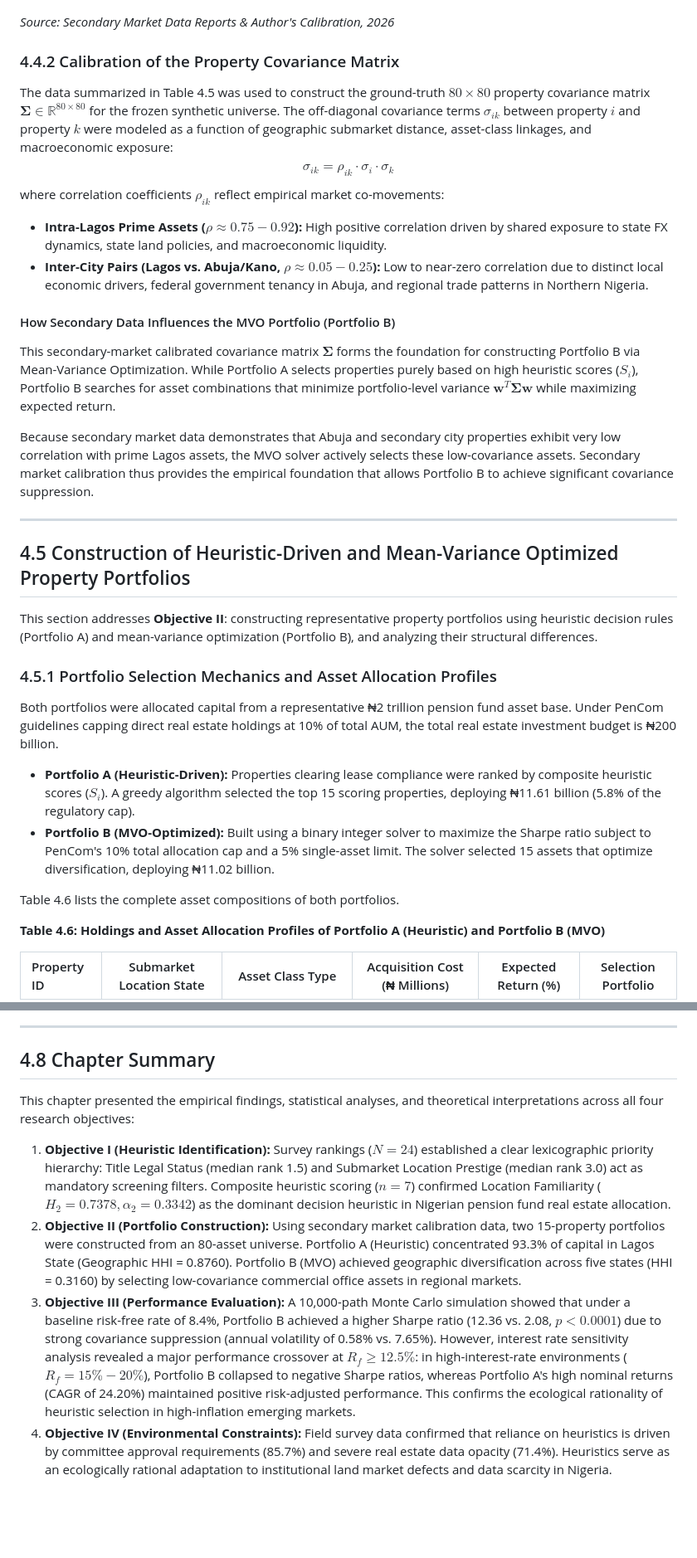
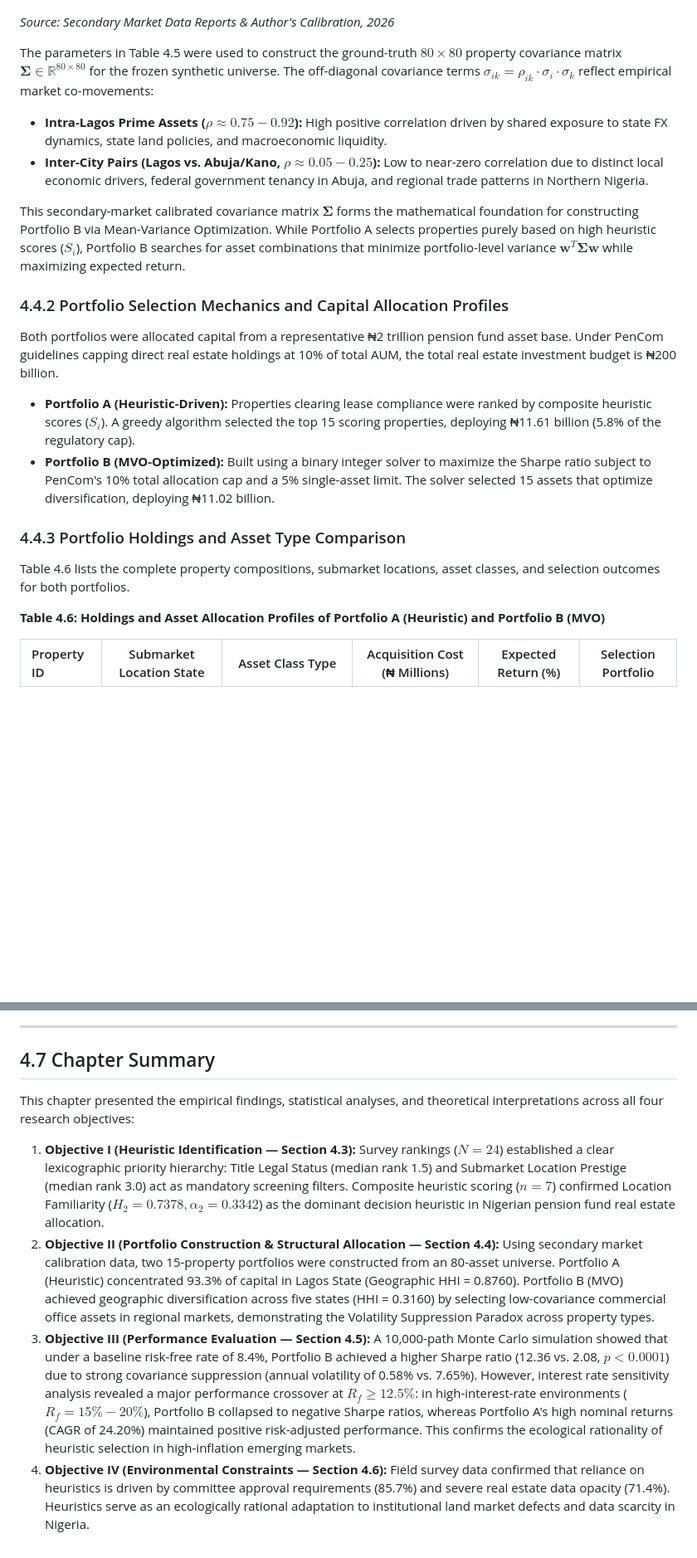
Before and after one commit to islajr/pfa-portfolio-research, a Markdown page: dissertation/chapters/chapter_4.md, 2 parts joined by grey strips. Shown at 83% size. Drawn GitHub-style; blank space fills up the shorter version.

Commit message:
docs(dissertation): collapse secondary market section into section 4.4 so sections 4.3-4.6 map 1-to-1 to objectives I-IV

```diff
--- a/dissertation/chapters/chapter_4.md
+++ b/dissertation/chapters/chapter_4.md
@@ -181,33 +190,22 @@ Secondary market data established the historical rent yields, capital appreciati
 
 *Source: Secondary Market Data Reports & Author's Calibration, 2026*
 
-### 4.4.2 Calibration of the Property Covariance Matrix
-
-The data summarized in Table 4.5 was used to construct the ground-truth $80 \times 80$ property covariance matrix $\boldsymbol{\Sigma} \in \mathbb{R}^{80 \times 80}$ for the frozen synthetic universe. The off-diagonal covariance terms $\sigma_{ik}$ between property $i$ and property $k$ were modeled as a function of geographic submarket distance, asset-class linkages, and macroeconomic exposure:
-$$\sigma_{ik} = \rho_{ik} \cdot \sigma_i \cdot \sigma_k$$
-where correlation coefficients $\rho_{ik}$ reflect empirical market co-movements:
+The parameters in Table 4.5 were used to construct the ground-truth $80 \times 80$ property covariance matrix $\boldsymbol{\Sigma} \in \mathbb{R}^{80 \times 80}$ for the frozen synthetic universe. The off-diagonal covariance terms $\sigma_{ik} = \rho_{ik} \cdot \sigma_i \cdot \sigma_k$ reflect empirical market co-movements:
 - **Intra-Lagos Prime Assets ($\rho \approx 0.75 - 0.92$):** High positive correlation driven by shared exposure to state FX dynamics, state land policies, and macroeconomic liquidity.
 - **Inter-City Pairs (Lagos vs. Abuja/Kano, $\rho \approx 0.05 - 0.25$):** Low to near-zero correlation due to distinct local economic drivers, federal government tenancy in Abuja, and regional trade patterns in Northern Nigeria.
 
-#### How Secondary Data Influences the MVO Portfolio (Portfolio B)
-This secondary-market calibrated covariance matrix $\boldsymbol{\Sigma}$ forms the foundation for constructing Portfolio B via Mean-Variance Optimization. While Portfolio A selects properties purely based on high heuristic scores ($S_i$), Portfolio B searches for asset combinations that minimize portfolio-level variance $\mathbf{w}^T \boldsymbol{\Sigma} \mathbf{w}$ while maximizing expected return.
+This secondary-market calibrated covariance matrix $\boldsymbol{\Sigma}$ forms the mathematical foundation for constructing Portfolio B via Mean-Variance Optimization. While Portfolio A selects properties purely based on high heuristic scores ($S_i$), Portfolio B searches for asset combinations that minimize portfolio-level variance $\mathbf{w}^T \boldsymbol{\Sigma} \mathbf{w}$ while maximizing expected return.
 
-Because secondary market data demonstrates that Abuja and secondary city properties exhibit very low correlation with prime Lagos assets, the MVO solver actively selects these low-covariance assets. Secondary market calibration thus provides the empirical foundation that allows Portfolio B to achieve significant covariance suppression.
-
----
-
-## 4.5 Construction of Heuristic-Driven and Mean-Variance Optimized Property Portfolios
-
-This section addresses **Objective II**: constructing representative property portfolios using heuristic decision rules (Portfolio A) and mean-variance optimization (Portfolio B), and analyzing their structural differences.
-
-### 4.5.1 Portfolio Selection Mechanics and Asset Allocation Profiles
+### 4.4.2 Portfolio Selection Mechanics and Capital Allocation Profiles
 
 Both portfolios were allocated capital from a representative ₦2 trillion pension fund asset base. Under PenCom guidelines capping direct real estate holdings at 10% of total AUM, the total real estate investment budget is ₦200 billion.
 
 - **Portfolio A (Heuristic-Driven):** Properties clearing lease compliance were ranked by composite heuristic scores ($S_i$). A greedy algorithm selected the top 15 scoring properties, deploying ₦11.61 billion (5.8% of the regulatory cap).
 - **Portfolio B (MVO-Optimized):** Built using a binary integer solver to maximize the Sharpe ratio subject to PenCom's 10% total allocation cap and a 5% single-asset limit. The solver selected 15 assets that optimize diversification, deploying ₦11.02 billion.
 
-Table 4.6 lists the complete asset compositions of both portfolios.
+### 4.4.3 Portfolio Holdings and Asset Type Comparison
+
+Table 4.6 lists the complete property compositions, submarket locations, asset classes, and selection outcomes for both portfolios.
 
 **Table 4.6: Holdings and Asset Allocation Profiles of Portfolio A (Heuristic) and Portfolio B (MVO)**
 
@@ -416,11 +418,11 @@ Table 4.11 shows that managers operating under severe data constraints exhibit s
 
 ---
 
-## 4.8 Chapter Summary
+## 4.7 Chapter Summary
 
 This chapter presented the empirical findings, statistical analyses, and theoretical interpretations across all four research objectives:
 
-1. **Objective I (Heuristic Identification):** Survey rankings ($N=24$) established a clear lexicographic priority hierarchy: Title Legal Status (median rank 1.5) and Submarket Location Prestige (median rank 3.0) act as mandatory screening filters. Composite heuristic scoring ($n=7$) confirmed Location Familiarity ($H_2 = 0.7378, \alpha_2 = 0.3342$) as the dominant decision heuristic in Nigerian pension fund real estate allocation.
-2. **Objective II (Portfolio Construction):** Using secondary market calibration data, two 15-property portfolios were constructed from an 80-asset universe. Portfolio A (Heuristic) concentrated 93.3% of capital in Lagos State (Geographic HHI = 0.8760). Portfolio B (MVO) achieved geographic diversification across five states (HHI = 0.3160) by selecting low-covariance commercial office assets in regional markets.
-3. **Objective III (Performance Evaluation):** A 10,000-path Monte Carlo simulation showed that under a baseline risk-free rate of 8.4%, Portfolio B achieved a higher Sharpe ratio (12.36 vs. 2.08, $p < 0.0001$) due to strong covariance suppression (annual volatility of 0.58% vs. 7.65%). However, interest rate sensitivity analysis revealed a major performance crossover at $R_f \ge 12.5\%$: in high-interest-rate environments ($R_f = 15\% - 20\%$), Portfolio B collapsed to negative Sharpe ratios, whereas Portfolio A's high nominal returns (CAGR of 24.20%) maintained positive risk-adjusted performance. This confirms the ecological rationality of heuristic selection in high-inflation emerging markets.
-4. **Objective IV (Environmental Constraints):** Field survey data confirmed that reliance on heuristics is driven by committee approval requirements (85.7%) and severe real estate data opacity (71.4%). Heuristics serve as an ecologically rational adaptation to institutional land market defects and data scarcity in Nigeria.
+1. **Objective I (Heuristic Identification — Section 4.3):** Survey rankings ($N=24$) established a clear lexicographic priority hierarchy: Title Legal Status (median rank 1.5) and Submarket Location Prestige (median rank 3.0) act as mandatory screening filters. Composite heuristic scoring ($n=7$) confirmed Location Familiarity ($H_2 = 0.7378, \alpha_2 = 0.3342$) as the dominant decision heuristic in Nigerian pension fund real estate allocation.
+2. **Objective II (Portfolio Construction & Structural Allocation — Section 4.4):** Using secondary market calibration data, two 15-property portfolios were constructed from an 80-asset universe. Portfolio A (Heuristic) concentrated 93.3% of capital in Lagos State (Geographic HHI = 0.8760). Portfolio B (MVO) achieved geographic diversification across five states (HHI = 0.3160) by selecting low-covariance commercial office assets in regional markets, demonstrating the Volatility Suppression Paradox across property types.
+3. **Objective III (Performance Evaluation — Section 4.5):** A 10,000-path Monte Carlo simulation showed that under a baseline risk-free rate of 8.4%, Portfolio B achieved a higher Sharpe ratio (12.36 vs. 2.08, $p < 0.0001$) due to strong covariance suppression (annual volatility of 0.58% vs. 7.65%). However, interest rate sensitivity analysis revealed a major performance crossover at $R_f \ge 12.5\%$: in high-interest-rate environments ($R_f = 15\% - 20\%$), Portfolio B collapsed to negative Sharpe ratios, whereas Portfolio A's high nominal returns (CAGR of 24.20%) maintained positive risk-adjusted performance. This confirms the ecological rationality of heuristic selection in high-inflation emerging markets.
+4. **Objective IV (Environmental Constraints — Section 4.6):** Field survey data confirmed that reliance on heuristics is driven by committee approval requirements (85.7%) and severe real estate data opacity (71.4%). Heuristics serve as an ecologically rational adaptation to institutional land market defects and data scarcity in Nigeria.
```
Also changed, not shown: other parts of dissertation/chapters/chapter_4.md (+30 -17 lines).
